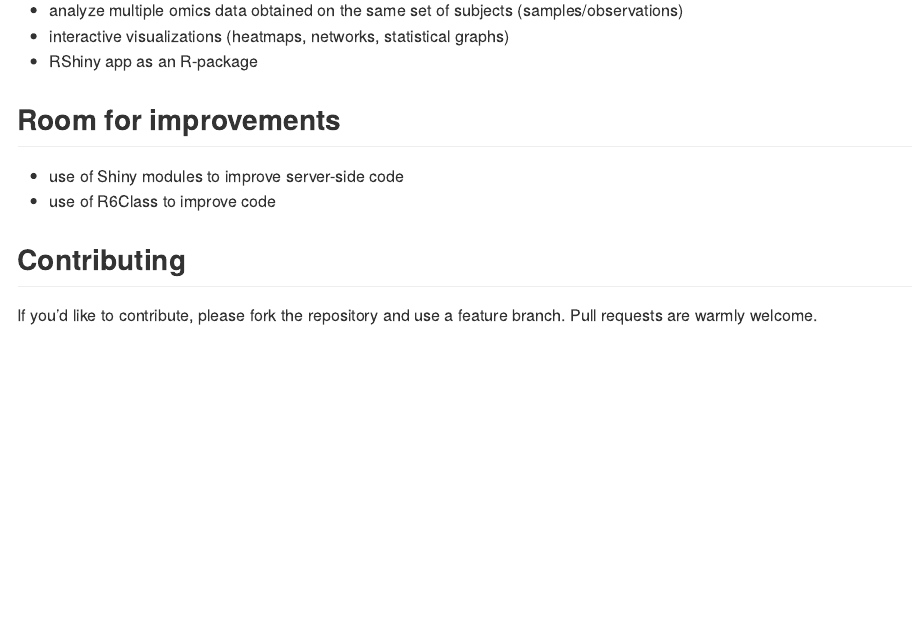
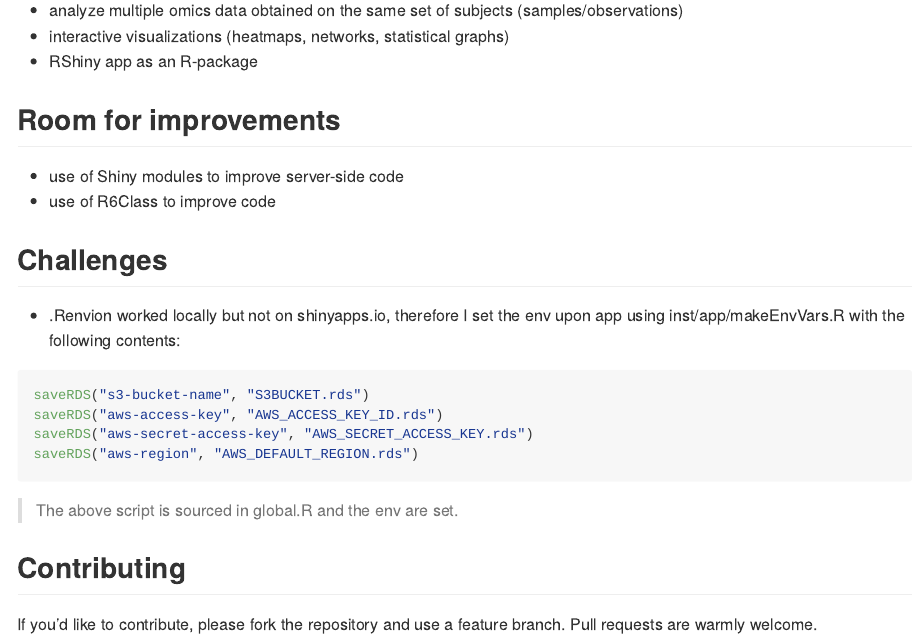
Before and after one commit to singha53-zz/omicsBioAnalytics, an R Markdown document (README.Rmd): the page in a window 1100 px wide, from 1620 px down. The pictures show the output file README.md that the author committed with the source, drawn offline in the style of GitHub.

Commit message:
update README

````diff
--- a/README.Rmd
+++ b/README.Rmd
@@ -77,6 +77,19 @@ data(pathwayDB)
 - use of Shiny modules to improve server-side code
 - use of R6Class to improve code
 
+## Challenges
+
+- .Renvion worked locally but not on shinyapps.io, therefore I set the env upon app using inst/app/makeEnvVars.R with the following contents:
+
+```r
+saveRDS("s3-bucket-name", "S3BUCKET.rds")
+saveRDS("aws-access-key", "AWS_ACCESS_KEY_ID.rds")
+saveRDS("aws-secret-access-key", "AWS_SECRET_ACCESS_KEY.rds")
+saveRDS("aws-region", "AWS_DEFAULT_REGION.rds")
+```
+
+> The above script is sourced in global.R and the env are set.
+
 ## Contributing
 
 If you'd like to contribute, please fork the repository and use a feature
````
Also changed, not shown: README.md.
